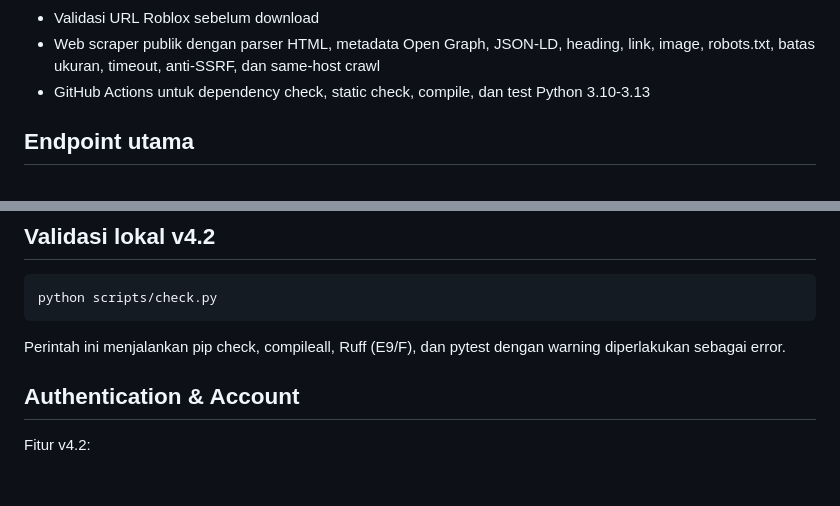
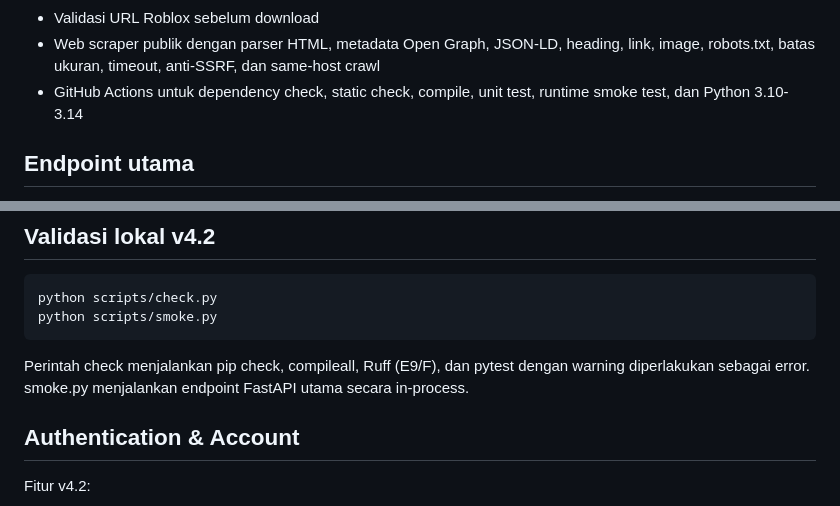
Before and after one commit to nararyajayautamagroub/modbussid-converter, a Markdown page: README.md, 2 parts joined by grey strips. Rendered like a GitHub page; blank space fills up the shorter version.

Commit message:
docs: document v4.2 smoke validation

```diff
--- a/README.md
+++ b/README.md
@@ -39,7 +39,7 @@ Classifier memakai nama file berbasis token agar radio.png tidak salah dibaca se
 - Download asset Roblox publik melalui endpoint resmi Asset Delivery
 - Validasi URL Roblox sebelum download
 - Web scraper publik dengan parser HTML, metadata Open Graph, JSON-LD, heading, link, image, robots.txt, batas ukuran, timeout, anti-SSRF, dan same-host crawl
-- GitHub Actions untuk dependency check, static check, compile, dan test Python 3.10-3.13
+- GitHub Actions untuk dependency check, static check, compile, unit test, runtime smoke test, dan Python 3.10-3.14
 
 ## Endpoint utama
 
@@ -123,8 +123,9 @@ Scraper berjalan pada host publik HTTP/HTTPS, memvalidasi DNS/IP publik, memerik
 ## Validasi lokal v4.2
 
     python scripts/check.py
+    python scripts/smoke.py
 
-Perintah ini menjalankan pip check, compileall, Ruff (E9/F), dan pytest dengan warning diperlakukan sebagai error.
+Perintah check menjalankan pip check, compileall, Ruff (E9/F), dan pytest dengan warning diperlakukan sebagai error. smoke.py menjalankan endpoint FastAPI utama secara in-process.
 
 ## Authentication & Account
 
```
